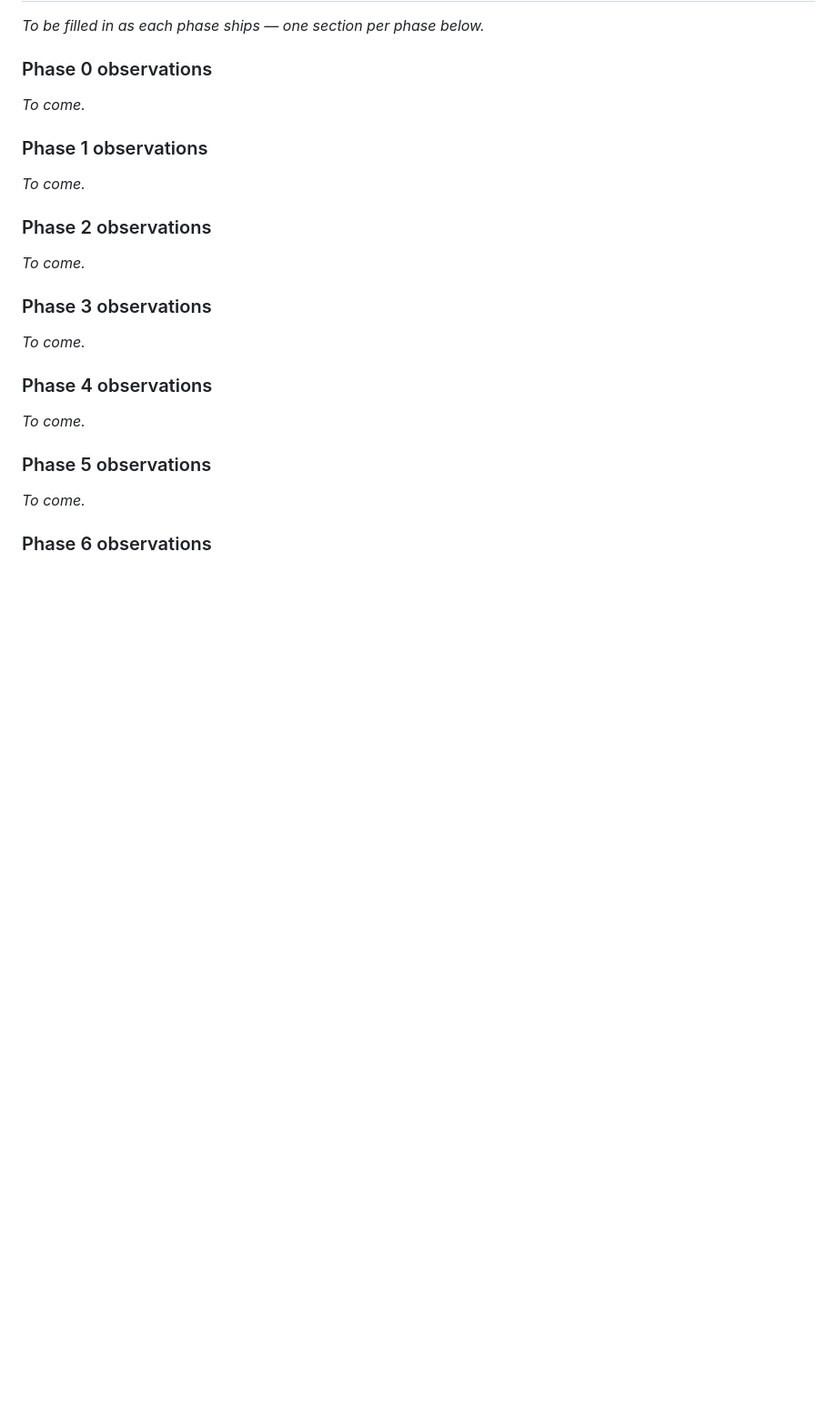
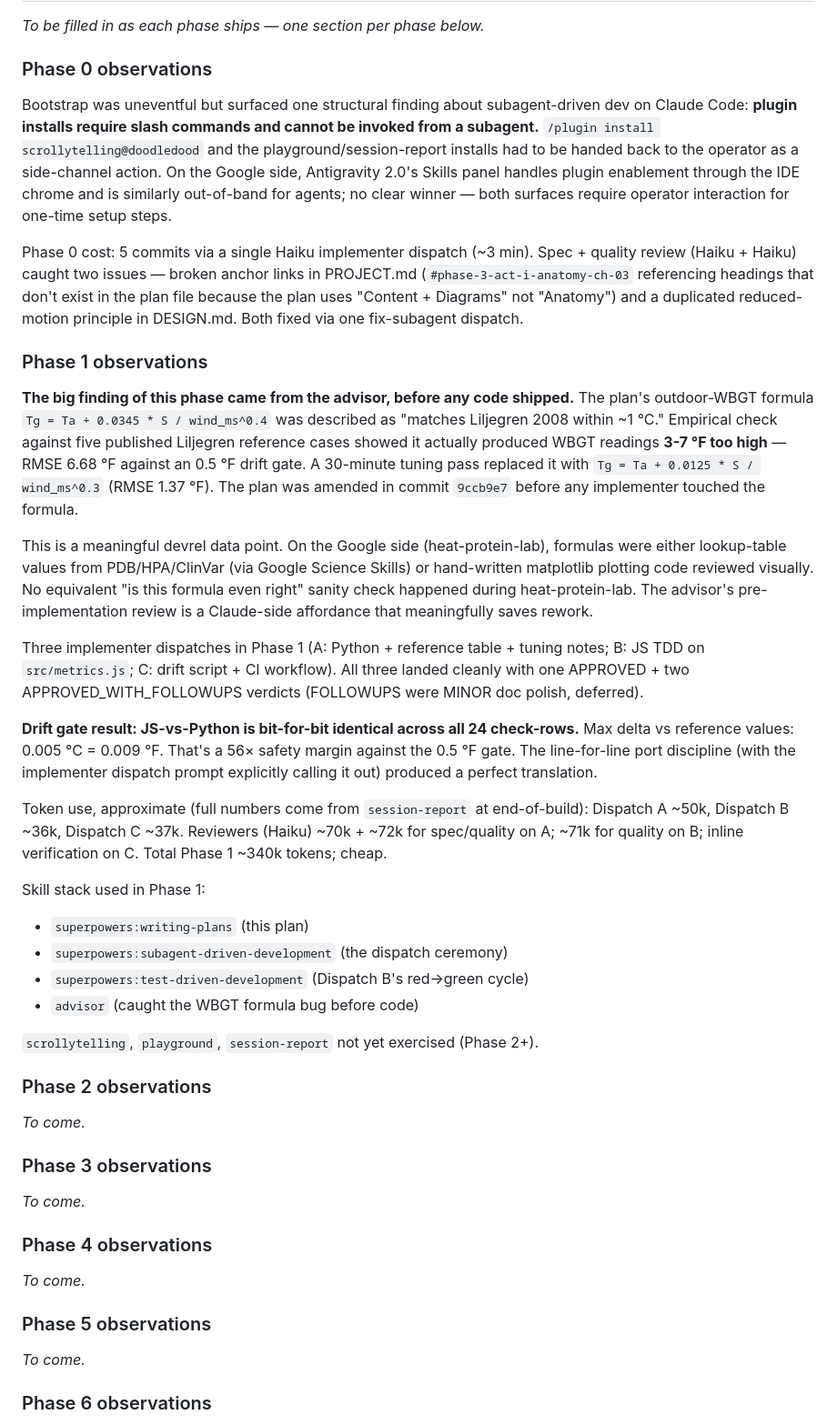
Before and after one commit to craigm26/heat-metrics-lab, a Markdown page: DEVREL.md, the part around the change. Shown at 91% size. GitHub-like rendering; blank space fills up the shorter version.

Commit message:
devrel: phase 0 + phase 1 observations

```diff
--- a/DEVREL.md
+++ b/DEVREL.md
@@ -55,11 +55,29 @@ _To be filled in as each phase ships — one section per phase below._
 
 ### Phase 0 observations
 
-_To come._
+Bootstrap was uneventful but surfaced one structural finding about subagent-driven dev on Claude Code: **plugin installs require slash commands and cannot be invoked from a subagent.** `/plugin install scrollytelling@doodledood` and the playground/session-report installs had to be handed back to the operator as a side-channel action. On the Google side, Antigravity 2.0's Skills panel handles plugin enablement through the IDE chrome and is similarly out-of-band for agents; no clear winner — both surfaces require operator interaction for one-time setup steps.
+
+Phase 0 cost: 5 commits via a single Haiku implementer dispatch (~3 min). Spec + quality review (Haiku + Haiku) caught two issues — broken anchor links in PROJECT.md (`#phase-3-act-i-anatomy-ch-03` referencing headings that don't exist in the plan file because the plan uses "Content + Diagrams" not "Anatomy") and a duplicated reduced-motion principle in DESIGN.md. Both fixed via one fix-subagent dispatch.
 
 ### Phase 1 observations
 
-_To come._
+**The big finding of this phase came from the advisor, before any code shipped.** The plan's outdoor-WBGT formula `Tg = Ta + 0.0345 * S / wind_ms^0.4` was described as "matches Liljegren 2008 within ~1 °C." Empirical check against five published Liljegren reference cases showed it actually produced WBGT readings **3-7 °F too high** — RMSE 6.68 °F against an 0.5 °F drift gate. A 30-minute tuning pass replaced it with `Tg = Ta + 0.0125 * S / wind_ms^0.3` (RMSE 1.37 °F). The plan was amended in commit `9ccb9e7` before any implementer touched the formula.
+
+This is a meaningful devrel data point. On the Google side (heat-protein-lab), formulas were either lookup-table values from PDB/HPA/ClinVar (via Google Science Skills) or hand-written matplotlib plotting code reviewed visually. No equivalent "is this formula even right" sanity check happened during heat-protein-lab. The advisor's pre-implementation review is a Claude-side affordance that meaningfully saves rework.
+
+Three implementer dispatches in Phase 1 (A: Python + reference table + tuning notes; B: JS TDD on `src/metrics.js`; C: drift script + CI workflow). All three landed cleanly with one APPROVED + two APPROVED_WITH_FOLLOWUPS verdicts (FOLLOWUPS were MINOR doc polish, deferred).
+
+**Drift gate result: JS-vs-Python is bit-for-bit identical across all 24 check-rows.** Max delta vs reference values: 0.005 °C = 0.009 °F. That's a 56× safety margin against the 0.5 °F gate. The line-for-line port discipline (with the implementer dispatch prompt explicitly calling it out) produced a perfect translation.
+
+Token use, approximate (full numbers come from `session-report` at end-of-build): Dispatch A ~50k, Dispatch B ~36k, Dispatch C ~37k. Reviewers (Haiku) ~70k + ~72k for spec/quality on A; ~71k for quality on B; inline verification on C. Total Phase 1 ~340k tokens; cheap.
+
+Skill stack used in Phase 1:
+- `superpowers:writing-plans` (this plan)
+- `superpowers:subagent-driven-development` (the dispatch ceremony)
+- `superpowers:test-driven-development` (Dispatch B's red→green cycle)
+- `advisor` (caught the WBGT formula bug before code)
+
+`scrollytelling`, `playground`, `session-report` not yet exercised (Phase 2+).
 
 ### Phase 2 observations
 
```
